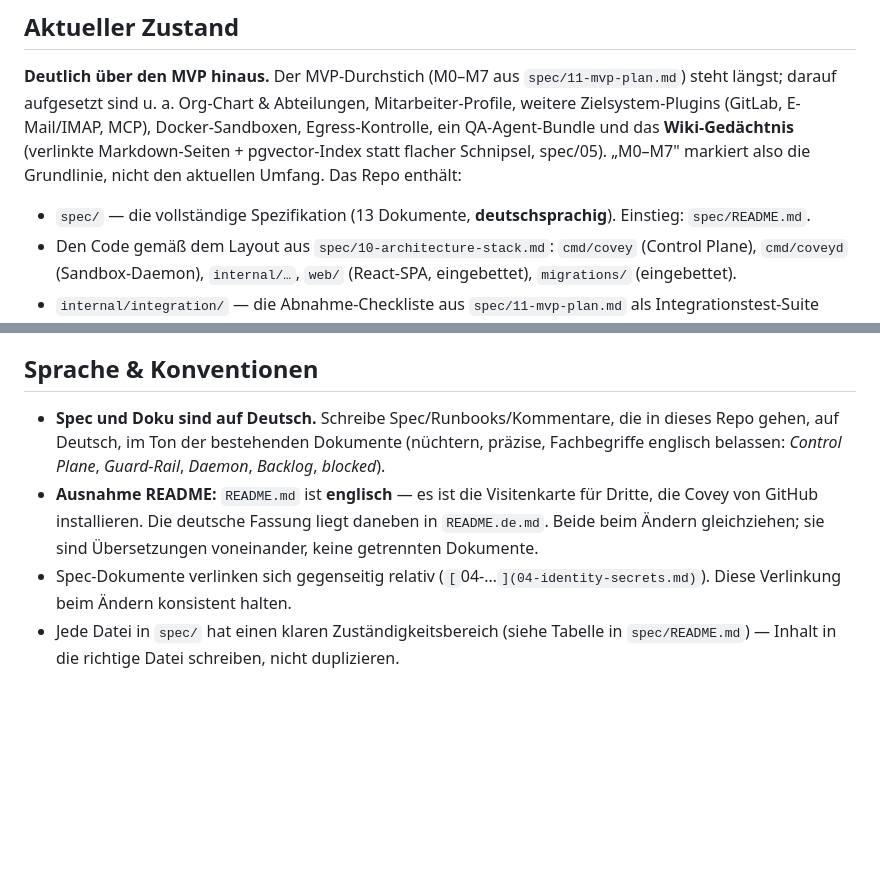
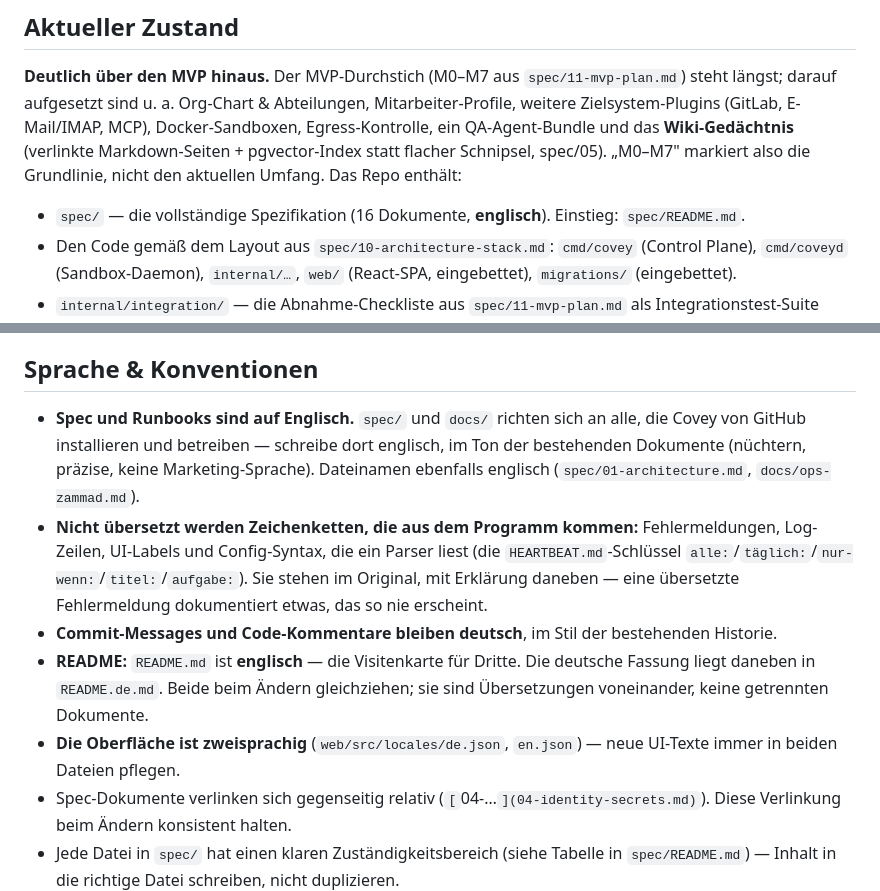
Before and after one commit to benjaminLedel/covey, a Markdown page: CLAUDE.md, 2 parts joined by grey strips. Drawn GitHub-style; blank space fills up the shorter version.

```diff
--- a/CLAUDE.md
+++ b/CLAUDE.md
@@ -10,7 +10,7 @@ Enterprise-Plattform, die **KI-Agenten wie Mitarbeiter** behandelt: Identität,
 
 **Deutlich über den MVP hinaus.** Der MVP-Durchstich (M0–M7 aus `spec/11-mvp-plan.md`) steht längst; darauf aufgesetzt sind u. a. Org-Chart & Abteilungen, Mitarbeiter-Profile, weitere Zielsystem-Plugins (GitLab, E-Mail/IMAP, MCP), Docker-Sandboxen, Egress-Kontrolle, ein QA-Agent-Bundle und das **Wiki-Gedächtnis** (verlinkte Markdown-Seiten + pgvector-Index statt flacher Schnipsel, spec/05). „M0–M7" markiert also die Grundlinie, nicht den aktuellen Umfang. Das Repo enthält:
 
-- `spec/` — die vollständige Spezifikation (13 Dokumente, **deutschsprachig**). Einstieg: `spec/README.md`.
+- `spec/` — die vollständige Spezifikation (16 Dokumente, **englisch**). Einstieg: `spec/README.md`.
 - Den Code gemäß dem Layout aus `spec/10-architecture-stack.md`: `cmd/covey` (Control Plane), `cmd/coveyd` (Sandbox-Daemon), `internal/…`, `web/` (React-SPA, eingebettet), `migrations/` (eingebettet).
 - `internal/integration/` — die Abnahme-Checkliste aus `spec/11-mvp-plan.md` als Integrationstest-Suite (echtes Postgres auf Port 5433, In-Process-Daemon über echten WebSocket, Mock-Runtime, Fake-Zammad).
 - `demo/fakezammad/` — Zammad-Double für lokale Demos.
@@ -24,8 +24,11 @@ Entwicklungs-Workflow: `make dev-db && make bootstrap && make run` (siehe README
 
 ## Sprache & Konventionen
 
-- **Spec und Doku sind auf Deutsch.** Schreibe Spec/Runbooks/Kommentare, die in dieses Repo gehen, auf Deutsch, im Ton der bestehenden Dokumente (nüchtern, präzise, Fachbegriffe englisch belassen: *Control Plane*, *Guard-Rail*, *Daemon*, *Backlog*, *blocked*).
-- **Ausnahme README:** `README.md` ist **englisch** — es ist die Visitenkarte für Dritte, die Covey von GitHub installieren. Die deutsche Fassung liegt daneben in `README.de.md`. Beide beim Ändern gleichziehen; sie sind Übersetzungen voneinander, keine getrennten Dokumente.
+- **Spec und Runbooks sind auf Englisch.** `spec/` und `docs/` richten sich an alle, die Covey von GitHub installieren und betreiben — schreibe dort englisch, im Ton der bestehenden Dokumente (nüchtern, präzise, keine Marketing-Sprache). Dateinamen ebenfalls englisch (`spec/01-architecture.md`, `docs/ops-zammad.md`).
+- **Nicht übersetzt werden Zeichenketten, die aus dem Programm kommen:** Fehlermeldungen, Log-Zeilen, UI-Labels und Config-Syntax, die ein Parser liest (die `HEARTBEAT.md`-Schlüssel `alle:`/`täglich:`/`nur-wenn:`/`titel:`/`aufgabe:`). Sie stehen im Original, mit Erklärung daneben — eine übersetzte Fehlermeldung dokumentiert etwas, das so nie erscheint.
+- **Commit-Messages und Code-Kommentare bleiben deutsch**, im Stil der bestehenden Historie.
+- **README:** `README.md` ist **englisch** — die Visitenkarte für Dritte. Die deutsche Fassung liegt daneben in `README.de.md`. Beide beim Ändern gleichziehen; sie sind Übersetzungen voneinander, keine getrennten Dokumente.
+- **Die Oberfläche ist zweisprachig** (`web/src/locales/de.json`, `en.json`) — neue UI-Texte immer in beiden Dateien pflegen.
 - Spec-Dokumente verlinken sich gegenseitig relativ (`[`04-…`](04-identity-secrets.md)`). Diese Verlinkung beim Ändern konsistent halten.
 - Jede Datei in `spec/` hat einen klaren Zuständigkeitsbereich (siehe Tabelle in `spec/README.md`) — Inhalt in die richtige Datei schreiben, nicht duplizieren.
 
```
Also changed, not shown: README.de.md (+2 -2 lines), README.md (+3 -5 lines).
